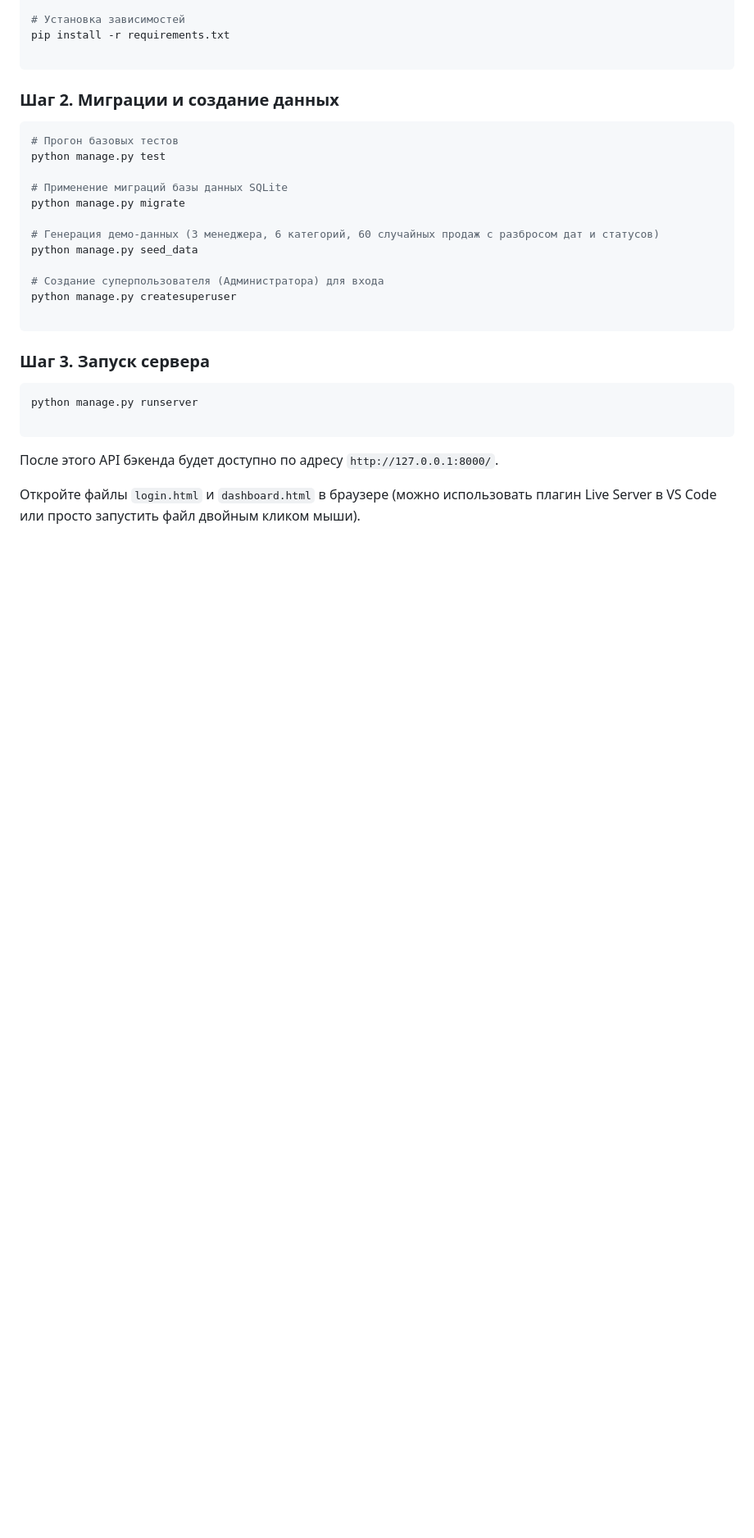
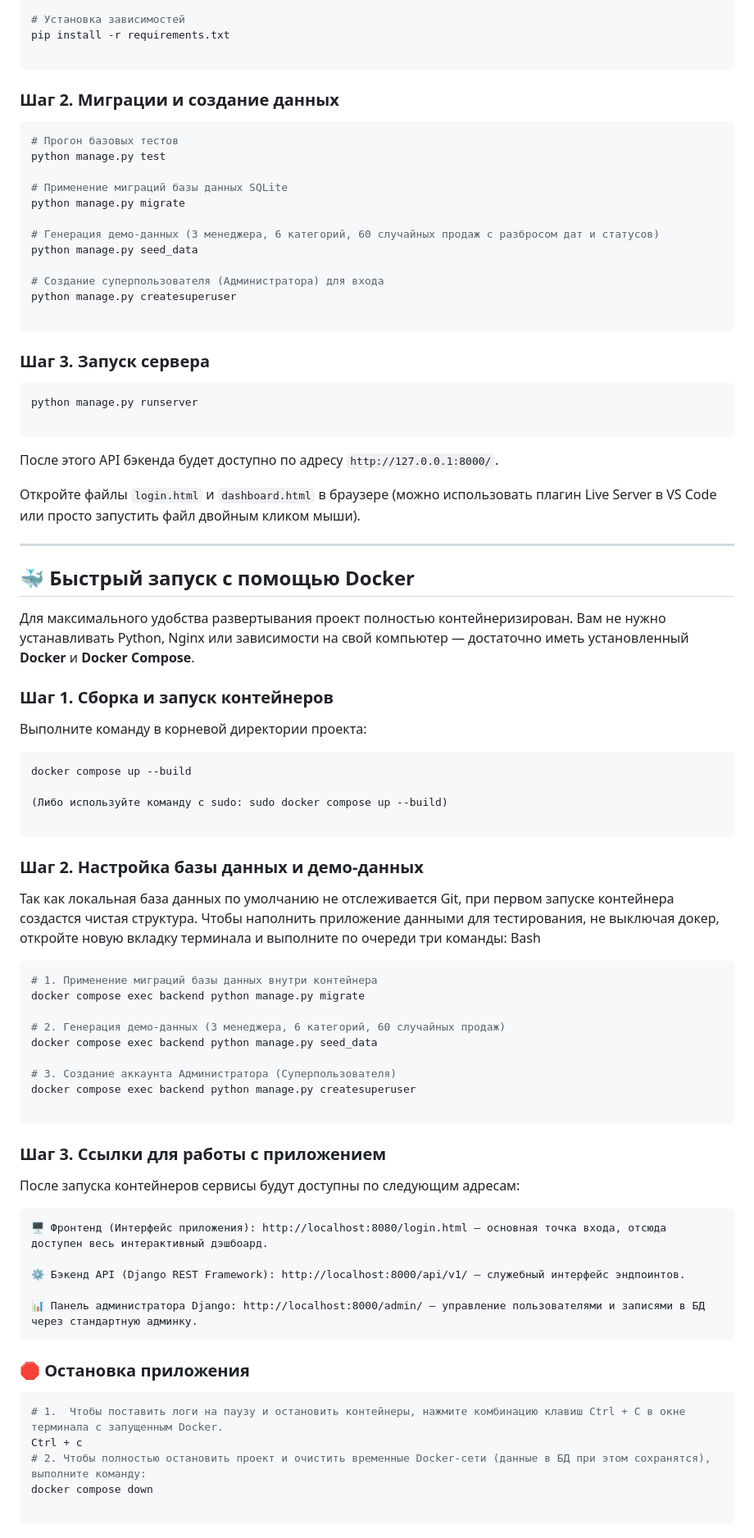
Before and after one commit to ToxaTurtle/Interactive-Django-Dashboard, a Markdown page: README.md, the part around the change. Shown at 82% size. Rendered like a GitHub page; blank space fills up the shorter version.

Commit message:
Updated guide for docker

````diff
--- a/README.md
+++ b/README.md
@@ -78,3 +78,54 @@ python manage.py runserver
 После этого API бэкенда будет доступно по адресу `http://127.0.0.1:8000/`.
 
 Откройте файлы `login.html` и `dashboard.html` в браузере (можно использовать плагин Live Server в VS Code или просто запустить файл двойным кликом мыши).
+
+---
+
+## 🐳 Быстрый запуск с помощью Docker
+
+Для максимального удобства развертывания проект полностью контейнеризирован. Вам не нужно устанавливать Python, Nginx или зависимости на свой компьютер — достаточно иметь установленный **Docker** и **Docker Compose**.
+
+### Шаг 1. Сборка и запуск контейнеров
+
+Выполните команду в корневой директории проекта:
+
+```bash
+docker compose up --build
+
+(Либо используйте команду с sudo: sudo docker compose up --build)
+
+```
+### Шаг 2. Настройка базы данных и демо-данных
+
+Так как локальная база данных по умолчанию не отслеживается Git, при первом запуске контейнера создастся чистая структура. Чтобы наполнить приложение данными для тестирования, не выключая докер, откройте новую вкладку терминала и выполните по очереди три команды:
+Bash
+
+```bash
+# 1. Применение миграций базы данных внутри контейнера
+docker compose exec backend python manage.py migrate
+
+# 2. Генерация демо-данных (3 менеджера, 6 категорий, 60 случайных продаж)
+docker compose exec backend python manage.py seed_data
+
+# 3. Создание аккаунта Администратора (Суперпользователя)
+docker compose exec backend python manage.py createsuperuser
+
+```
+
+### Шаг 3. Ссылки для работы с приложением
+После запуска контейнеров сервисы будут доступны по следующим адресам:
+
+    🖥️ Фронтенд (Интерфейс приложения): http://localhost:8080/login.html — основная точка входа, отсюда доступен весь интерактивный дэшбоард.
+
+    ⚙️ Бэкенд API (Django REST Framework): http://localhost:8000/api/v1/ — служебный интерфейс эндпоинтов.
+
+    📊 Панель администратора Django: http://localhost:8000/admin/ — управление пользователями и записями в БД через стандартную админку.
+
+### 🛑 Остановка приложения
+```Bash
+# 1.  Чтобы поставить логи на паузу и остановить контейнеры, нажмите комбинацию клавиш Ctrl + C в окне терминала с запущенным Docker.
+Ctrl + c
+# 2. Чтобы полностью остановить проект и очистить временные Docker-сети (данные в БД при этом сохранятся), выполните команду:
+docker compose down
+
+```
````
